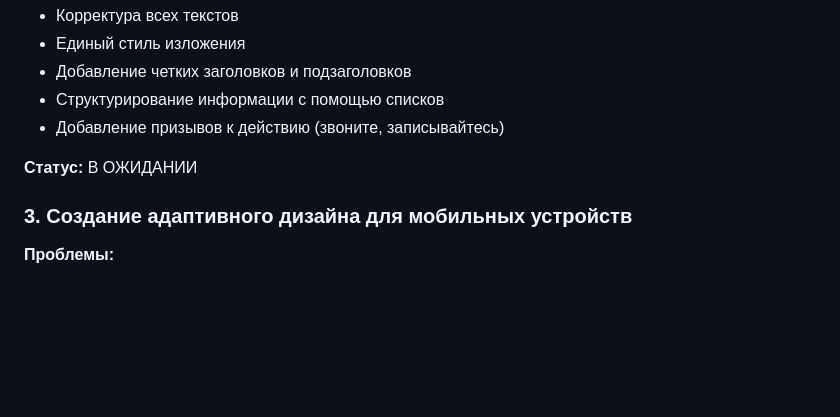
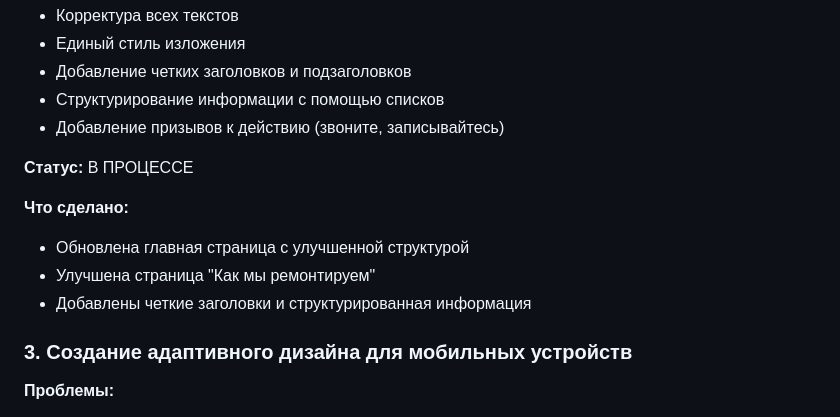
Before and after one commit to pioner14/Skolam-net.ru3, a Markdown page: MODERNIZATION_PLAN.md, the part around one of its changes. Rendered like a GitHub page; blank space fills up the shorter version.

```diff
--- a/MODERNIZATION_PLAN.md
+++ b/MODERNIZATION_PLAN.md
@@ -43,7 +49,12 @@
 - Структурирование информации с помощью списков
 - Добавление призывов к действию (звоните, записывайтесь)
 
-**Статус:** В ОЖИДАНИИ
+**Статус:** В ПРОЦЕССЕ
+
+**Что сделано:**
+- Обновлена главная страница с улучшенной структурой
+- Улучшена страница "Как мы ремонтируем"
+- Добавлены четкие заголовки и структурированная информация
 
 ### 3. Создание адаптивного дизайна для мобильных устройств
 
```
Also changed, not shown: other parts of MODERNIZATION_PLAN.md (+22 -2 lines).
